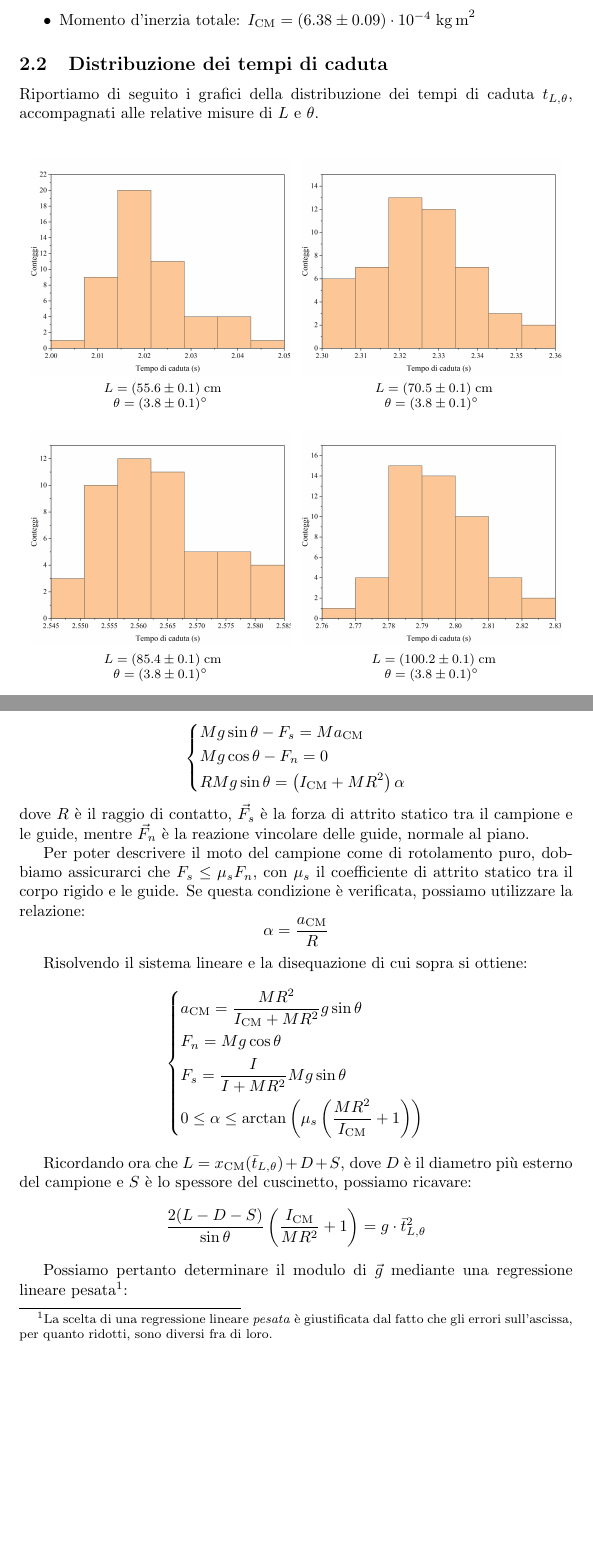
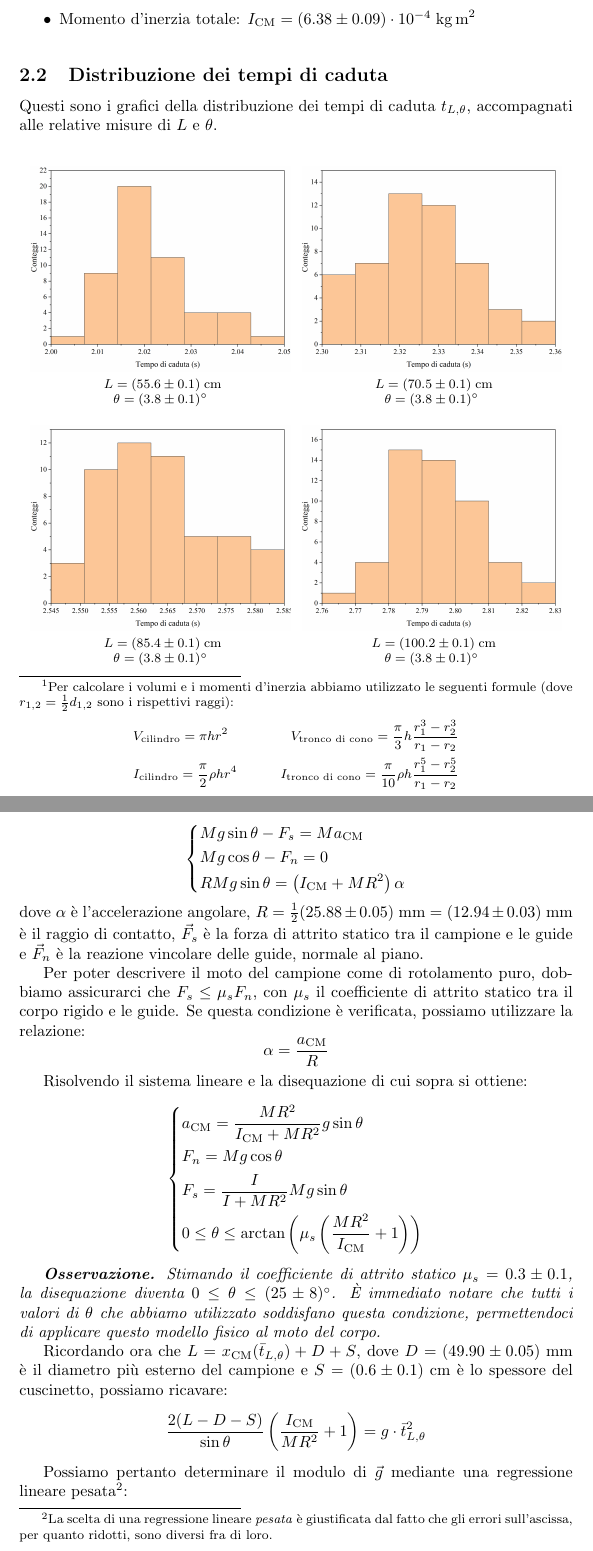
Before and after one commit to RBerga06/unipr-clt-fisica, a LaTeX paper (lab1/r08-rolling/relazione.tex): two parts of pages 3 and 5 of 7, joined at a grey line, cut so that both start at the same text, the shorter picture padded with empty space. Compiled offline with pdfLaTeX.

Commit message:
Aggiunto l'angolo

```diff
--- a/lab1/r08-rolling/relazione.tex
+++ b/lab1/r08-rolling/relazione.tex
@@ -9,6 +9,7 @@
 \usepackage{float}
 \usepackage{xfrac}
 \usepackage{caption}    % for \caption*{}
+\usepackage[bottom]{footmisc}  % forza le note a pié di pagina in basso
 \usepackage[labelformat=simple, justification=centering]{subfig}
 \renewcommand{\thesubfigure}{}
 \newcommand*{\diam}{\varnothing}
@@ -170,9 +180,20 @@ Di seguito riportiamo tali misure:
     \item Momento d'inerzia totale: $I_\text{CM}=(6.38\pm0.09)\cdot10^{-4}\;\unit{kg\,m^2}$
 \end{itemize}
 
+\footnotetext[1]{
+    Per calcolare i volumi e i momenti d'inerzia abbiamo utilizzato le seguenti formule
+    (dove $r_{1,2} = \frac{1}{2} d_{1,2}$ sono i rispettivi raggi):
+    \[\begin{aligned}
+        &V_\text{cilindro} = \pi h r^2 \qquad
+        &V_\text{tronco di cono} = \frac{\pi}{3} h \frac{r_1^3 - r_2^3}{r_1 - r_2} \\
+        &I_\text{cilindro} = \frac{\pi}{2} \rho h r^4 \qquad
+        &I_\text{tronco di cono} = \frac{\pi}{10} \rho h \frac{r_1^5 - r_2^5}{r_1 - r_2}
+    \end{aligned}\]
+}
+
 \subsection{Distribuzione dei tempi di caduta}
 
-Riportiamo di seguito i grafici della distribuzione dei tempi di caduta $t_{L,\theta}$,
+Questi sono i grafici della distribuzione dei tempi di caduta $t_{L,\theta}$,
 accompagnati alle relative misure di $L$ e $\theta$.
 
 \begin{figure}[H]
@@ -181,22 +202,22 @@ accompagnati alle relative misure di $L$ e $\theta$.
         $L=(55.6\pm0.1)\;\unit{cm}$
 
         $\theta=(3.8\pm0.1)\unit{\degree}$
-    ]{\includegraphics[trim={2.1cm 0.7cm 2.1cm 1cm},clip,width=0.47\textwidth]{img/G0.jpg}}\hfil
+    ]{\includegraphics[trim={2.1cm 0.7cm 2.1cm 2cm},clip,width=0.47\textwidth]{img/G0.jpg}}\hfil
     \subfloat[][
         $L=(70.5\pm0.1)\;\unit{cm}$
 
         $\theta=(3.8\pm0.1)\unit{\degree}$
-    ]{\includegraphics[trim={2.1cm 0.7cm 2.1cm 1cm},clip,width=0.47\textwidth]{img/G1.jpg}}\hfil
+    ]{\includegraphics[trim={2.1cm 0.7cm 2.1cm 2cm},clip,width=0.47\textwidth]{img/G1.jpg}}\hfil
     \subfloat[][
         $L=(85.4\pm0.1)\;\unit{cm}$
 
         $\theta=(3.8\pm0.1)\unit{\degree}$
-    ]{\includegraphics[trim={2.1cm 0.7cm 2.1cm 1cm},clip,width=0.47\textwidth]{img/G2.jpg}}\hfil
+    ]{\includegraphics[trim={2.1cm 0.7cm 2.1cm 2cm},clip,width=0.47\textwidth]{img/G2.jpg}}\hfil
     \subfloat[][
         $L=(100.2\pm0.1)\;\unit{cm}$
 
         $\theta=(3.8\pm0.1)\unit{\degree}$
-    ]{\includegraphics[trim={2.1cm 0.7cm 2.1cm 1cm},clip,width=0.47\textwidth]{img/G3.jpg}}\hfil
+    ]{\includegraphics[trim={2.1cm 0.7cm 2.1cm 2cm},clip,width=0.47\textwidth]{img/G3.jpg}}\hfil
 \end{figure}\begin{figure}[H]
     \centering
     \subfloat[][
@@ -245,8 +266,10 @@ equazioni cardinali della dinamica del corpo rigido:
     &M g \cos\theta - F_n = 0 \\
     &R M g \sin\theta = \left(I_\text{CM} + M R^2\right) \alpha
 \end{aligned}\right.\]
-dove $R$ è il raggio di contatto, $\vec{F}_s$ è la forza di attrito statico
-tra il campione e le guide, mentre $\vec{F}_n$ è la reazione vincolare delle
+dove $\alpha$ è l'accelerazione angolare,
+$R = \frac{1}{2}(25.88\pm0.05)\;\unit{mm} = (12.94\pm0.03)\;\unit{mm}$
+è il raggio di contatto, $\vec{F}_s$ è la forza di attrito statico
+tra il campione e le guide e $\vec{F}_n$ è la reazione vincolare delle
 guide, normale al piano.
 
 Per poter descrivere il moto del campione come di rotolamento puro,
@@ -260,17 +283,26 @@ Risolvendo il sistema lineare e la disequazione di cui sopra si ottiene:
     &a_\text{CM} = \frac{M R^2}{I_\text{CM} + M R^2} g\sin\theta \\
     &F_n = M g \cos\theta \\
     &F_s = \frac{I}{I + M R^2} M g \sin\theta \\
-    & 0 \le \alpha \le \arctan\left(\mu_s \left(\frac{MR^2}{I_\text{CM}} + 1\right)\right) \\
+    & 0 \le \theta \le \arctan\left(\mu_s \left(\frac{MR^2}{I_\text{CM}} + 1\right)\right) \\
 \end{aligned}\right.\]
 
-Ricordando ora che $L = x_\text{CM}(\bar{t}_{L,\theta}) + D + S$, dove $D$ è il diametro
-più esterno del campione e $S$ è lo spessore del cuscinetto, possiamo ricavare:
+\emph{\textbf{Osservazione.}
+    Stimando il coefficiente di attrito statico $\mu_s = 0.3\pm0.1$,
+    la disequazione diventa $0 \le \theta \le (25 \pm 8)\unit{\degree}$.
+    È immediato notare che tutti i valori di $\theta$ che abbiamo utilizzato
+    soddisfano questa condizione, permettendoci di applicare questo
+    modello fisico al moto del corpo.
+}
+
+Ricordando ora che $L = x_\text{CM}(\bar{t}_{L,\theta}) + D + S$,
+dove $D = (49.90\pm0.05)\;\unit{mm}$ è il diametro più esterno del campione e
+$S = (0.6\pm0.1)\;\unit{cm}$ è lo spessore del cuscinetto, possiamo ricavare:
 \[
     \frac{2(L-D-S)}{\sin\theta}\left(\frac{I_\text{CM}}{M R^2} + 1\right) = g \cdot \bar{t}_{L,\theta}^2
 \]
 
 Possiamo pertanto determinare il modulo di $\vec{g}$ mediante una regressione
-lineare pesata\footnote{
+lineare pesata\footnote[2]{
     La scelta di una regressione lineare \emph{pesata} è giustificata dal fatto
     che gli errori sull'ascissa, per quanto ridotti, sono diversi fra di loro.
 }:
```
Also changed, not shown: lab1/r08-rolling/relazione.tex (45 more changed lines), 1 other file.
